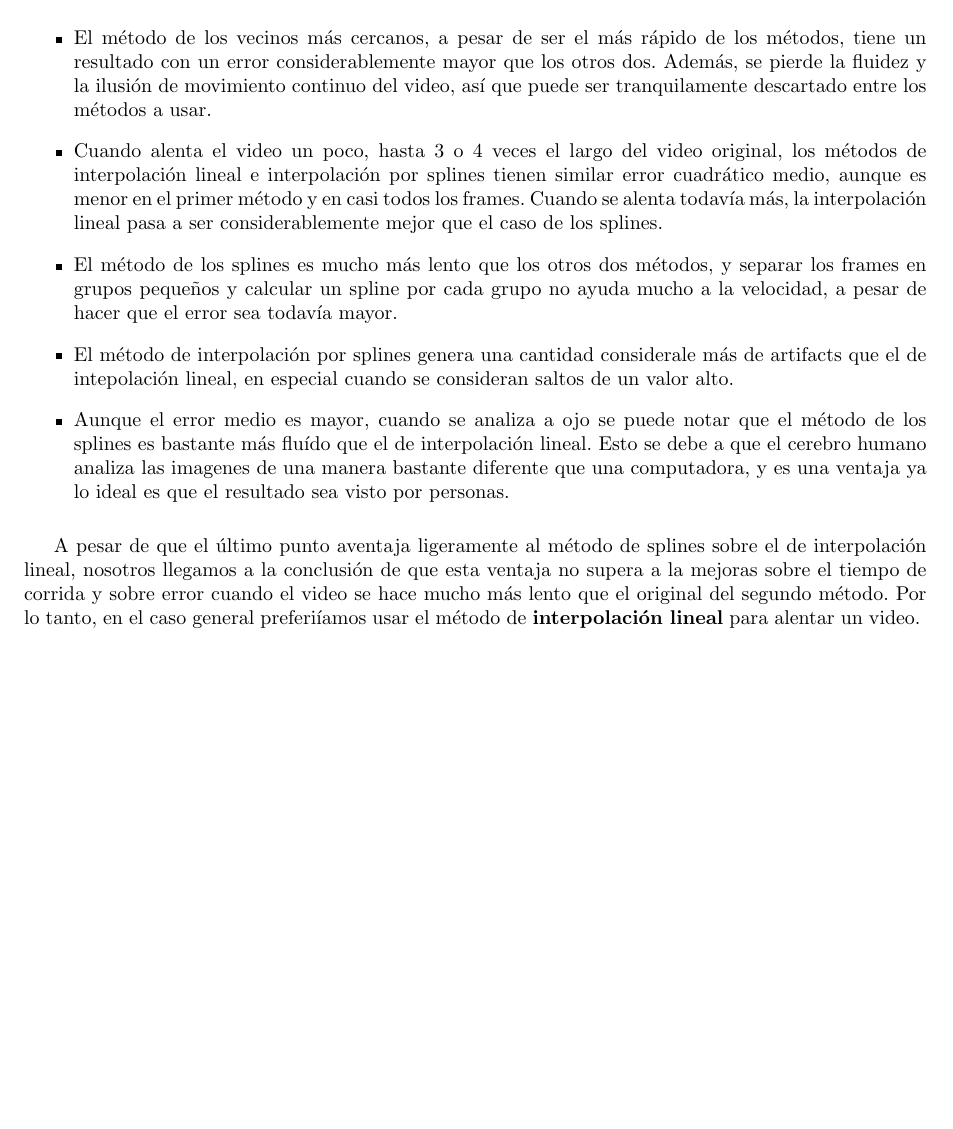
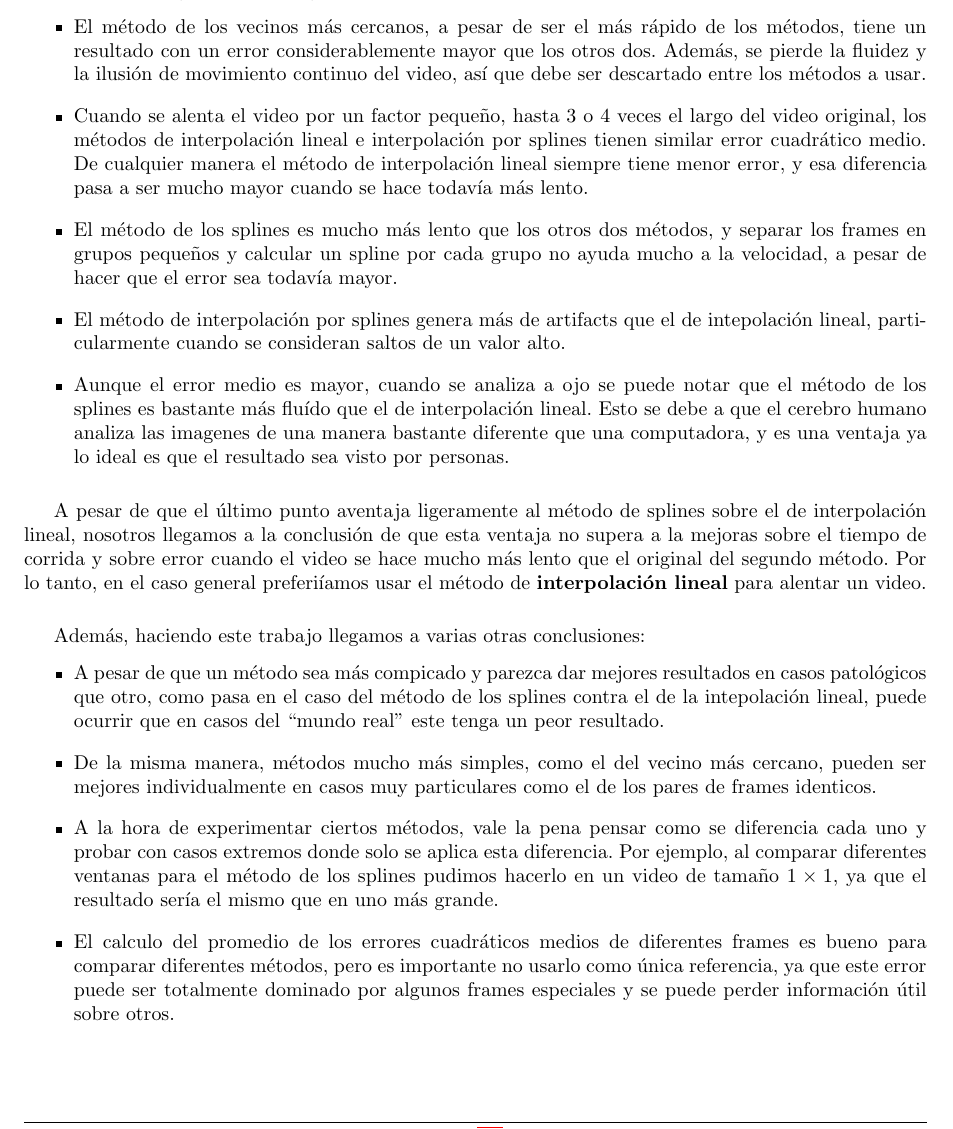
Before and after one commit to Fixman/metnum-TP3, a LaTeX document (informe/informe.tex, which reads informe/conclusiones.tex): part of page 18 of 18, cut so that both start at the same text. Compiled offline with pdfLaTeX.

Commit message:
Resto de las conclusiones.

```diff
--- a/informe/conclusiones.tex
+++ b/informe/conclusiones.tex
@@ -2,12 +2,27 @@ Luego de terminar la experimentaci\'on computacional y el an\'alisis de artifact
 
 Nos podemos guiar con los siguientes datos:
 
+\vspace{-2ex}
+
 \begin{itemize}
-	\item El m\'etodo de los vecinos m\'as cercanos, a pesar de ser el m\'as r\'apido de los m\'etodos, tiene un resultado con un error considerablemente mayor que los otros dos. Adem\'as, se pierde la fluidez y la ilusi\'on de movimiento continuo del video, as\'i que puede ser tranquilamente descartado entre los m\'etodos a usar.
-	\item Cuando alenta el video un poco, hasta 3 o 4 veces el largo del video original, los m\'etodos de interpolaci\'on lineal e interpolaci\'on por splines tienen similar error cuadr\'atico medio, aunque es menor en el primer m\'etodo y en casi todos los frames. Cuando se alenta todav\'ia m\'as, la interpolaci\'on lineal pasa a ser considerablemente mejor que el caso de los splines.
+	\item El m\'etodo de los vecinos m\'as cercanos, a pesar de ser el m\'as r\'apido de los m\'etodos, tiene un resultado con un error considerablemente mayor que los otros dos. Adem\'as, se pierde la fluidez y la ilusi\'on de movimiento continuo del video, as\'i que debe ser descartado entre los m\'etodos a usar.
+	\item Cuando se alenta el video por un factor peque\~no, hasta 3 o 4 veces el largo del video original, los m\'etodos de interpolaci\'on lineal e interpolaci\'on por splines tienen similar error cuadr\'atico medio. De cualquier manera el m\'etodo de interpolaci\'on lineal siempre tiene menor error, y esa diferencia pasa a ser mucho mayor cuando se hace todav\'ia m\'as lento.
 	\item El m\'etodo de los splines es mucho m\'as lento que los otros dos m\'etodos, y separar los frames en grupos peque\~nos y calcular un spline por cada grupo no ayuda mucho a la velocidad, a pesar de hacer que el error sea todav\'ia mayor.
-	\item El m\'etodo de interpolaci\'on por splines genera una cantidad considerale m\'as de artifacts que el de intepolaci\'on lineal, en especial cuando se consideran saltos de un valor alto.
+	\item El m\'etodo de interpolaci\'on por splines genera m\'as de artifacts que el de intepolaci\'on lineal, particularmente cuando se consideran saltos de un valor alto.
 	\item Aunque el error medio es mayor, cuando se analiza a ojo se puede notar que el m\'etodo de los splines es bastante m\'as flu\'ido que el de interpolaci\'on lineal. Esto se debe a que el cerebro humano analiza las imagenes de una manera bastante diferente que una computadora, y es una ventaja ya lo ideal es que el resultado sea visto por personas.
 \end{itemize}
 
 A pesar de que el \'ultimo punto aventaja ligeramente al m\'etodo de splines sobre el de interpolaci\'on lineal, nosotros llegamos a la conclusi\'on de que esta ventaja no supera a la mejoras sobre el tiempo de corrida y sobre error cuando el video se hace mucho m\'as lento que el original del segundo m\'etodo. Por lo tanto, en el caso general preferi\'iamos usar el m\'etodo de \textbf{interpolaci\'on lineal} para alentar un video.
+
+\vspace{1em}
+
+Adem\'as, haciendo este trabajo llegamos a varias otras conclusiones:
+
+\vspace{-2ex}
+
+\begin{itemize}
+	\item A pesar de que un m\'etodo sea m\'as compicado y parezca dar mejores resultados en casos patol\'ogicos que otro, como pasa en el caso del m\'etodo de los splines contra el de la intepolaci\'on lineal, puede ocurrir que en casos del ``mundo real'' este tenga un peor resultado.
+	\item De la misma manera, m\'etodos mucho m\'as simples, como el del vecino m\'as cercano, pueden ser mejores individualmente en casos muy particulares como el de los pares de frames identicos.
+	\item A la hora de experimentar ciertos m\'etodos, vale la pena pensar como se diferencia cada uno y probar con casos extremos donde solo se aplica esta diferencia. Por ejemplo, al comparar diferentes ventanas para el m\'etodo de los splines pudimos hacerlo en un video de tama\~no \(1 \times 1\), ya que el resultado ser\'ia el mismo que en uno m\'as grande.
+	\item El calculo del promedio de los errores cuadr\'aticos medios de diferentes frames es bueno para comparar diferentes m\'etodos, pero es importante no usarlo como \'unica referencia, ya que este error puede ser totalmente dominado por algunos frames especiales y se puede perder informaci\'on \'util sobre otros.
+\end{itemize}
```
